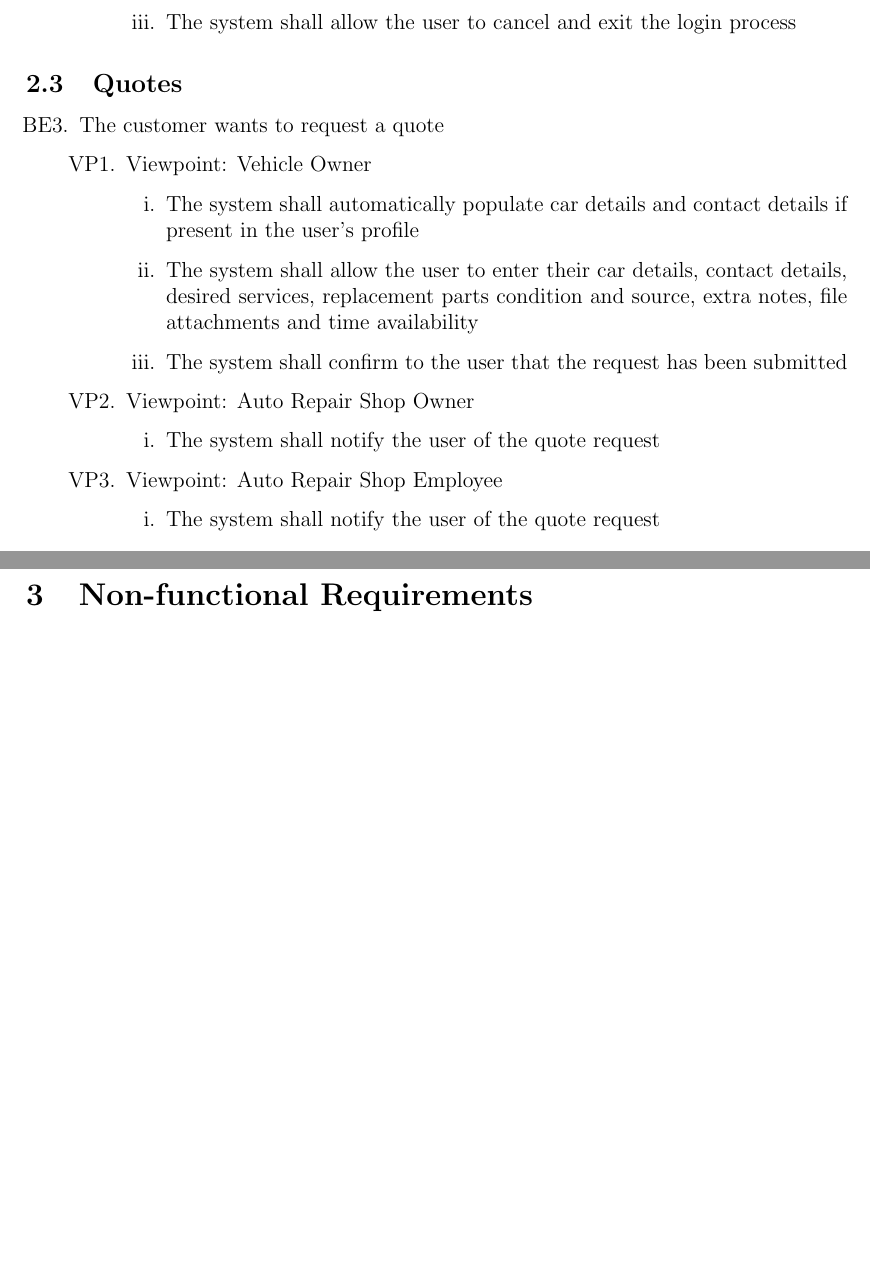
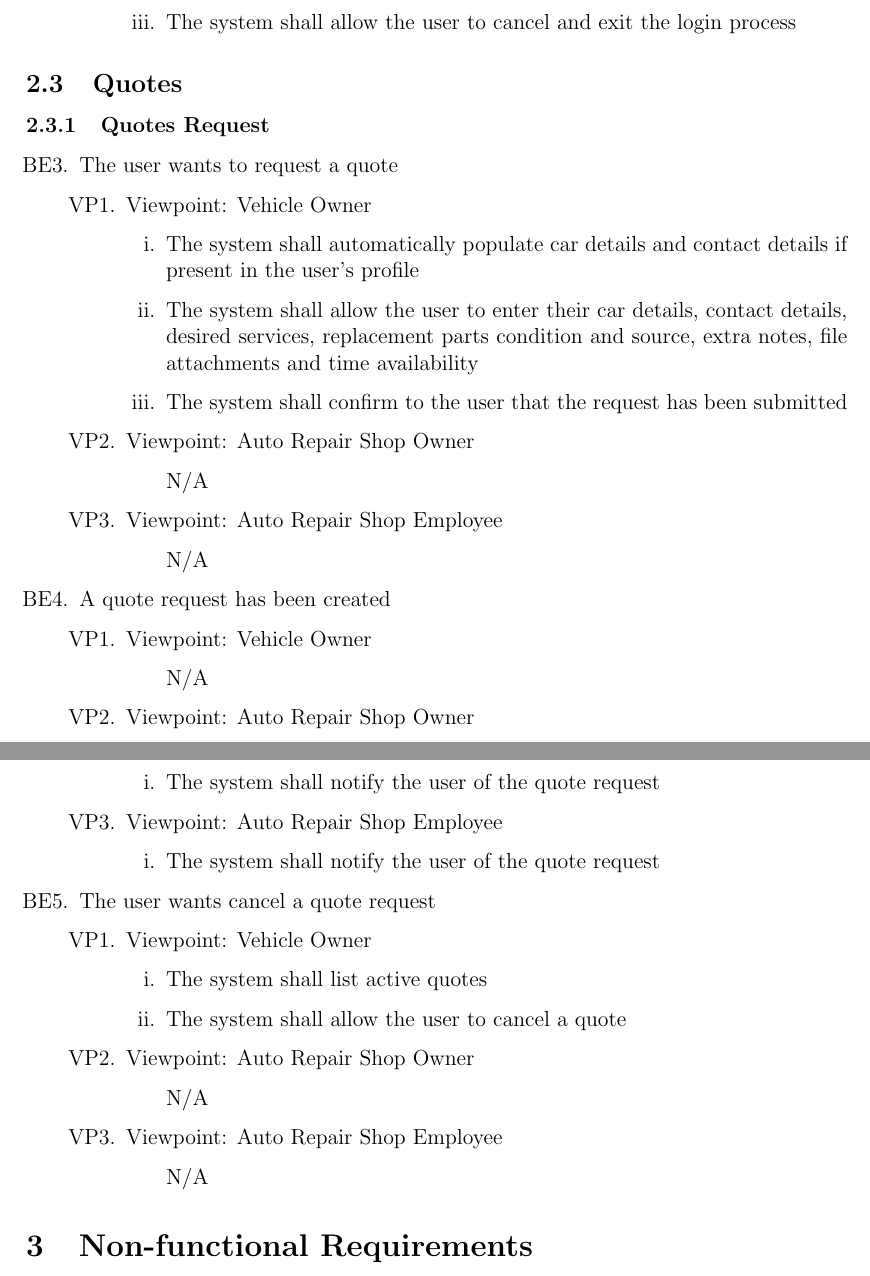
Before and after one commit to arkinmodi/project-sayyara, a LaTeX document (docs/SRS/SRS.tex): two parts of pages 11 and 12 of 15 before the commit and two parts of pages 11 and 12 of 16 after it, joined at a grey line, cut so that both start at the same text, the shorter picture padded with empty space. Compiled offline with pdfLaTeX.

Commit message:
add cancel quote request

```diff
--- a/docs/SRS/SRS.tex
+++ b/docs/SRS/SRS.tex
@@ -335,8 +335,9 @@ external systems and services.
 \end{enumerate}
 
 \subsection{Quotes}
+\subsubsection{Quotes Request}
 \begin{enumerate}[resume*=business_events]
-	\item The customer wants to request a quote
+	\item The user wants to request a quote
 	      \begin{enumerate}[VP\arabic*.]
 		      \item Viewpoint: Vehicle Owner
 		            \begin{enumerate}
@@ -348,11 +349,44 @@ external systems and services.
 		            \end{enumerate}
 		      \item Viewpoint: Auto Repair Shop Owner
 		            \begin{enumerate}
+			            \item[] N/A
+		            \end{enumerate}
+		      \item Viewpoint: Auto Repair Shop Employee
+		            \begin{enumerate}
+			            \item[] N/A
+		            \end{enumerate}
+	      \end{enumerate}
+
+	\item A quote request has been created
+	      \begin{enumerate}[VP\arabic*.]
+		      \item Viewpoint: Vehicle Owner
+		            \begin{enumerate}
+			            \item[] N/A
+		            \end{enumerate}
+		      \item Viewpoint: Auto Repair Shop Owner
+		            \begin{enumerate}
 			            \item The system shall notify the user of the quote request
 		            \end{enumerate}
 		      \item Viewpoint: Auto Repair Shop Employee
 		            \begin{enumerate}
 			            \item The system shall notify the user of the quote request
+		            \end{enumerate}
+	      \end{enumerate}
+
+	\item The user wants cancel a quote request
+	      \begin{enumerate}[VP\arabic*.]
+		      \item Viewpoint: Vehicle Owner
+		            \begin{enumerate}
+			            \item The system shall list active quotes
+			            \item The system shall allow the user to cancel a quote
+		            \end{enumerate}
+		      \item Viewpoint: Auto Repair Shop Owner
+		            \begin{enumerate}
+			            \item[] N/A
+		            \end{enumerate}
+		      \item Viewpoint: Auto Repair Shop Employee
+		            \begin{enumerate}
+			            \item[] N/A
 		            \end{enumerate}
 	      \end{enumerate}
 \end{enumerate}
```
